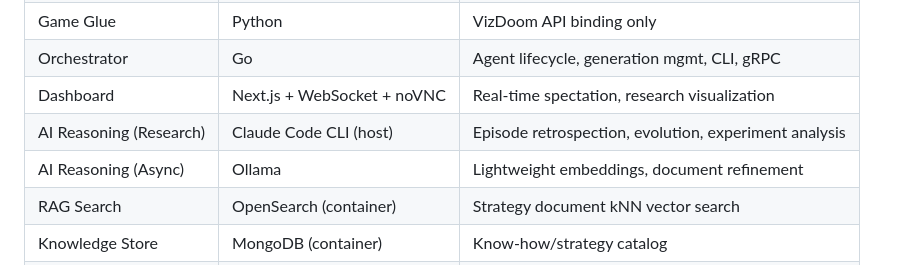
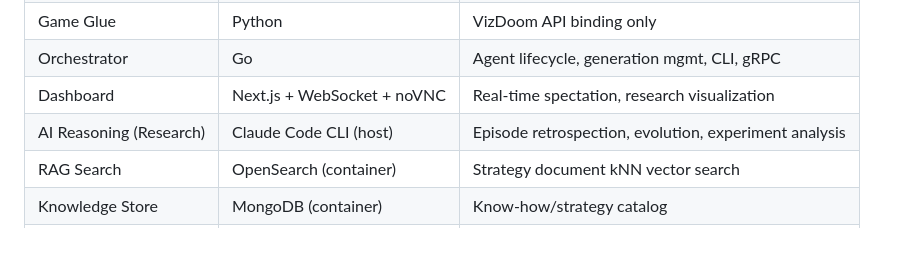
Before and after one commit to baekenough/clau-doom, a Markdown page: CLAUDE.md, the part around the change. Rendered like a GitHub page; blank space fills up the shorter version.

Commit message:
docs(claude-md): remove ollama from tech stack table
Removed the Ollama entry from the Tech Stack section as it is not
part of the current system architecture.

Co-Authored-By: Claude Opus 4.6 <noreply@anthropic.com>

```diff
--- a/CLAUDE.md
+++ b/CLAUDE.md
@@ -258,7 +258,6 @@ The main conversation acts as the sole orchestrator. Subagents cannot spawn othe
 | Orchestrator | Go | Agent lifecycle, generation mgmt, CLI, gRPC |
 | Dashboard | Next.js + WebSocket + noVNC | Real-time spectation, research visualization |
 | AI Reasoning (Research) | Claude Code CLI (host) | Episode retrospection, evolution, experiment analysis |
-| AI Reasoning (Async) | Ollama | Lightweight embeddings, document refinement |
 | RAG Search | OpenSearch (container) | Strategy document kNN vector search |
 | Knowledge Store | MongoDB (container) | Know-how/strategy catalog |
 | Messaging | NATS (container) | Agent pub/sub broadcast |
```
